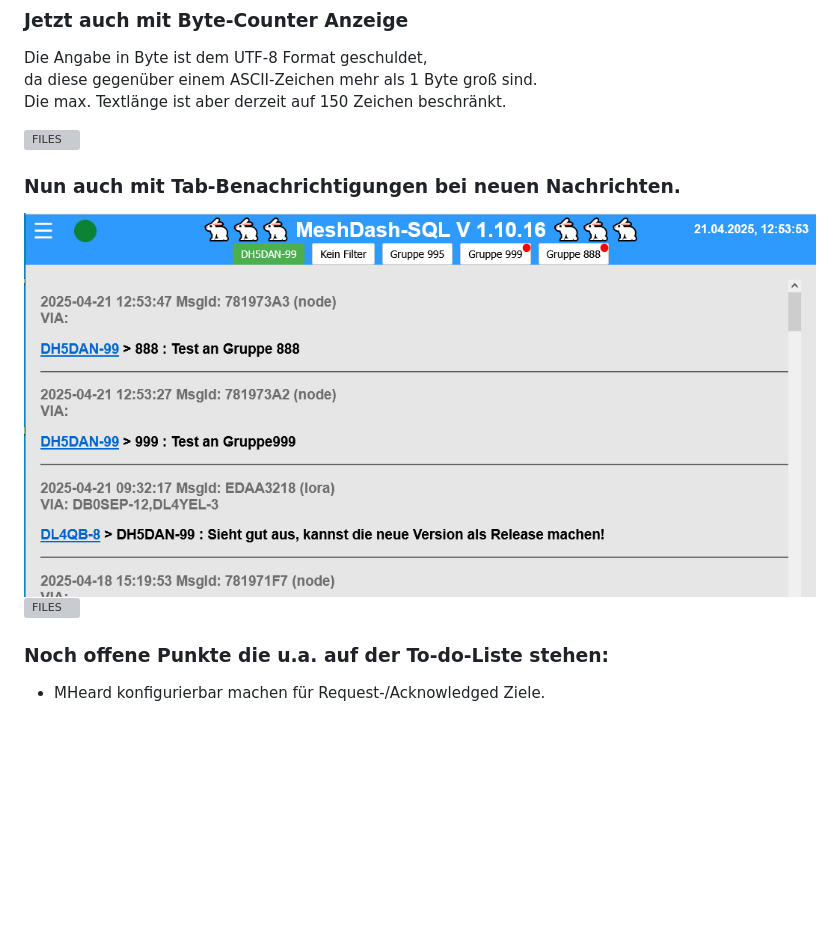
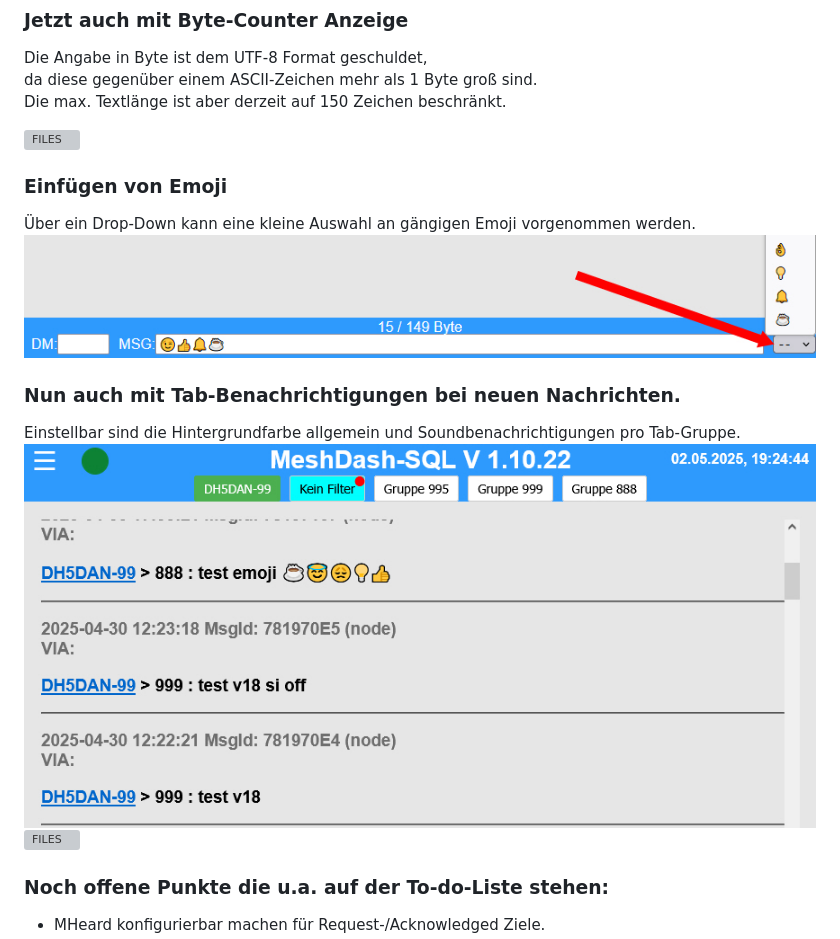
Before and after one commit to dh5dan/meshdash, a Markdown page: README.md, the part around one of its changes. Drawn GitHub-style; pictures changed too: docs/32_send_command.jpg (added), docs/60_desktop_tab_alert.jpg; blank space fills up the shorter version; grey boxes are pictures that could not be loaded.

```diff
--- a/README.md
+++ b/README.md
@@ -101,8 +104,13 @@ Die max. Textlänge ist aber derzeit auf 150 Zeichen beschränkt.
 
 ![FILES](/docs/34_msg_byte_counter.jpg)
 
+### Einfügen von Emoji
+Über ein Drop-Down kann eine kleine Auswahl an gängigen Emoji vorgenommen werden.
+![FILES](/docs/32_send_command.jpg)
+
 
 ### Nun auch mit Tab-Benachrichtigungen bei neuen Nachrichten.
+Einstellbar sind die Hintergrundfarbe allgemein und Soundbenachrichtigungen pro Tab-Gruppe.
 ![FILES](/docs/60_desktop_tab_alert.jpg)
 ![FILES](/docs/61_handy_Tab_alert.jpg)
 
```
Also changed, not shown: other parts of README.md (+10 -7 lines), docs/01_config.jpg, docs/10_groups.jpg, 1 other file.
